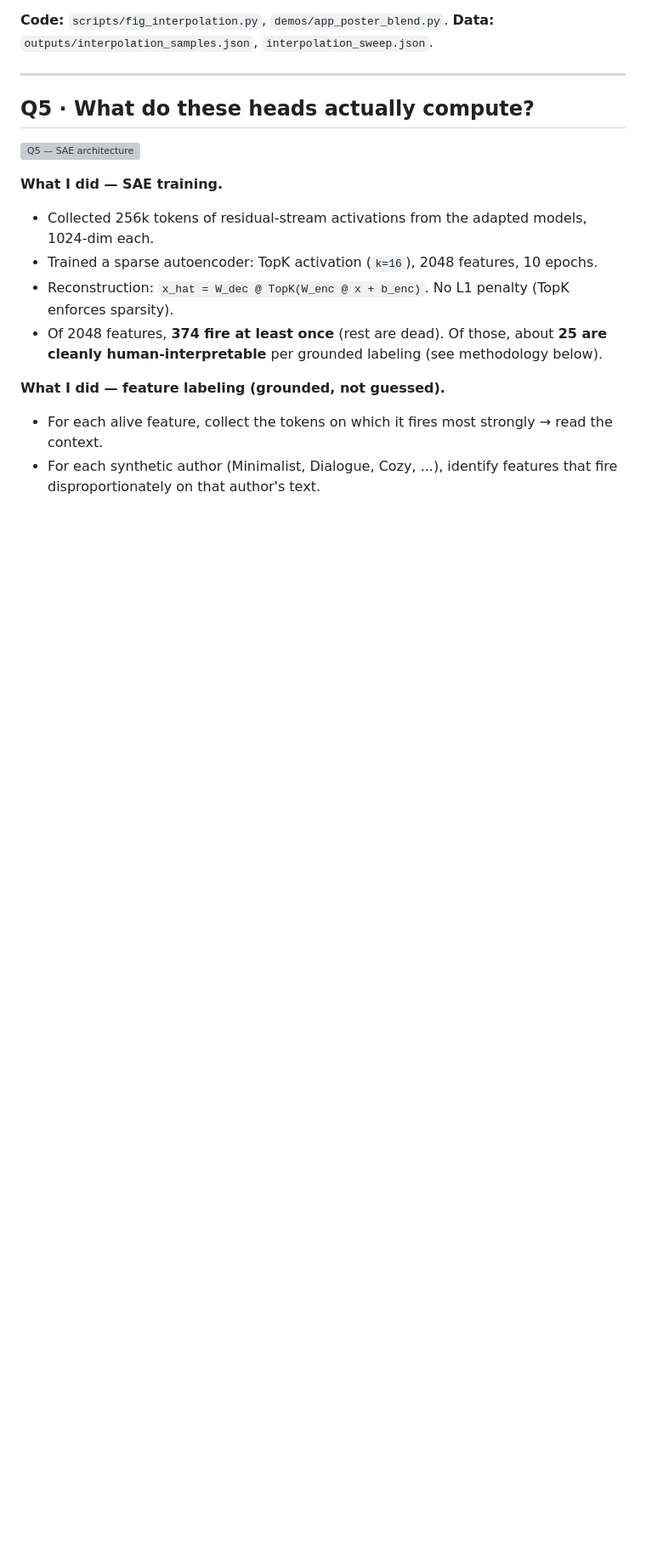
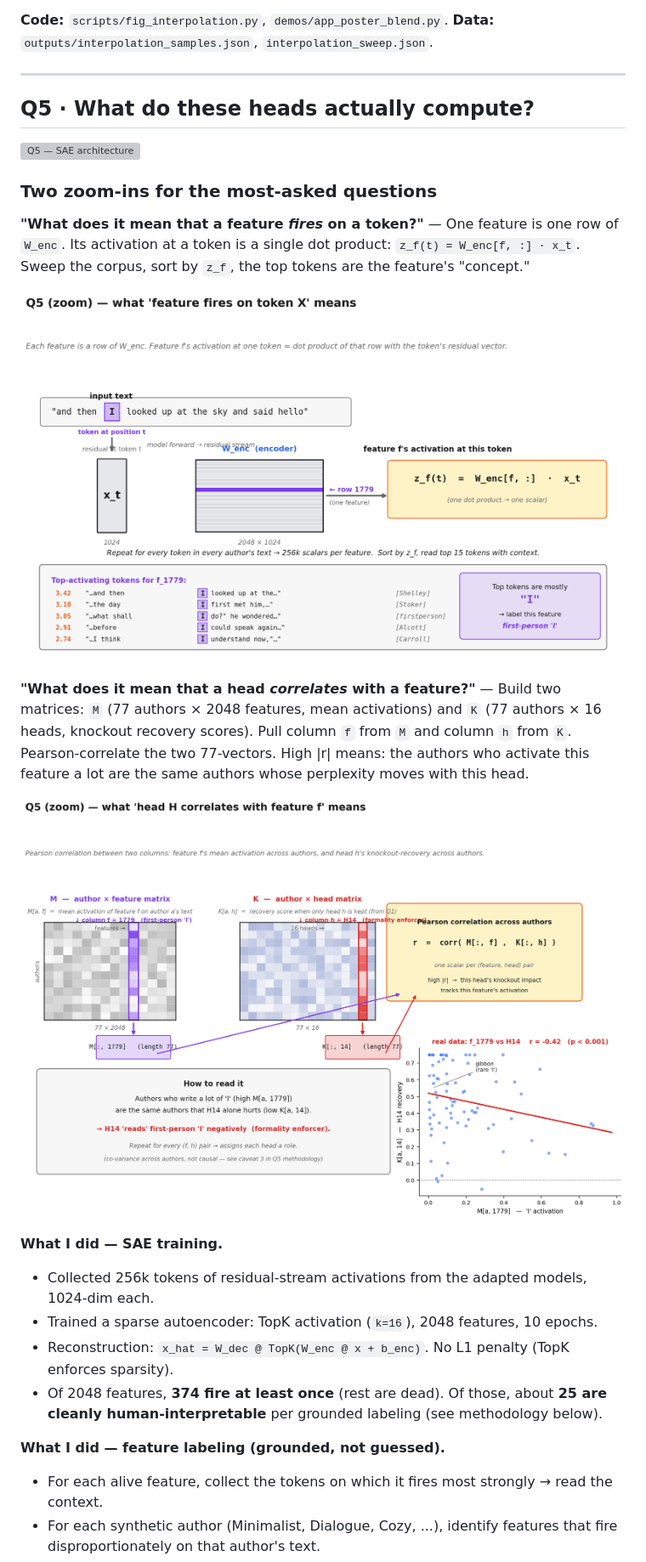
Before and after one commit to moudrkat/sixteen-voices, a Markdown page: docs/METHODOLOGY_POSTER.md, the part around the change. Shown: that part at 85% size. Drawn GitHub-style; pictures changed too: figures/methodology/09_q5_feature_fires.png (added), figures/methodology/10_q5_feature_head_correlation.png (added); blank space fills up the shorter version; grey boxes are pictures that could not be loaded.

Commit message:
added figs explaining features to methodology

```diff
--- a/docs/METHODOLOGY_POSTER.md
+++ b/docs/METHODOLOGY_POSTER.md
@@ -216,6 +216,16 @@ For the poster's example: A = Carroll, B = Poet, α ∈ {0.0, 0.1, ..., 1.0}.
 
 ![Q5 — SAE architecture](../figures/methodology/06_q5_sae.png)
 
+### Two zoom-ins for the most-asked questions
+
+**"What does it mean that a feature *fires* on a token?"** — One feature is one row of `W_enc`. Its activation at a token is a single dot product: `z_f(t) = W_enc[f, :] · x_t`. Sweep the corpus, sort by `z_f`, the top tokens are the feature's "concept."
+
+![Q5 zoom — feature fires on token](../figures/methodology/09_q5_feature_fires.png)
+
+**"What does it mean that a head *correlates* with a feature?"** — Build two matrices: `M` (77 authors × 2048 features, mean activations) and `K` (77 authors × 16 heads, knockout recovery scores). Pull column `f` from `M` and column `h` from `K`. Pearson-correlate the two 77-vectors. High |r| means: the authors who activate this feature a lot are the same authors whose perplexity moves with this head.
+
+![Q5 zoom — head correlated with feature](../figures/methodology/10_q5_feature_head_correlation.png)
+
 **What I did — SAE training.**
 - Collected 256k tokens of residual-stream activations from the adapted models, 1024-dim each.
 - Trained a sparse autoencoder: TopK activation (`k=16`), 2048 features, 10 epochs.
```
Also changed, not shown: 1 other file.
